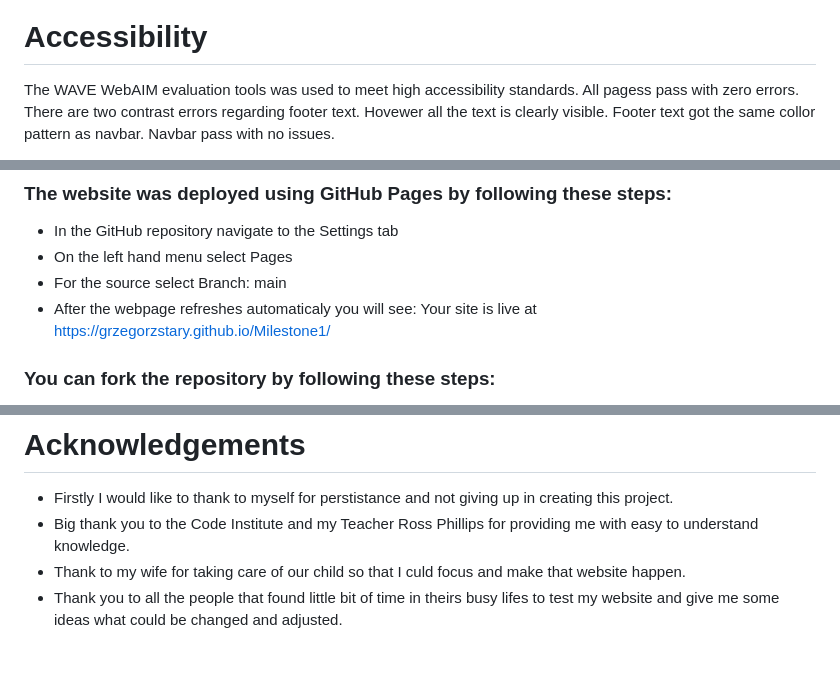
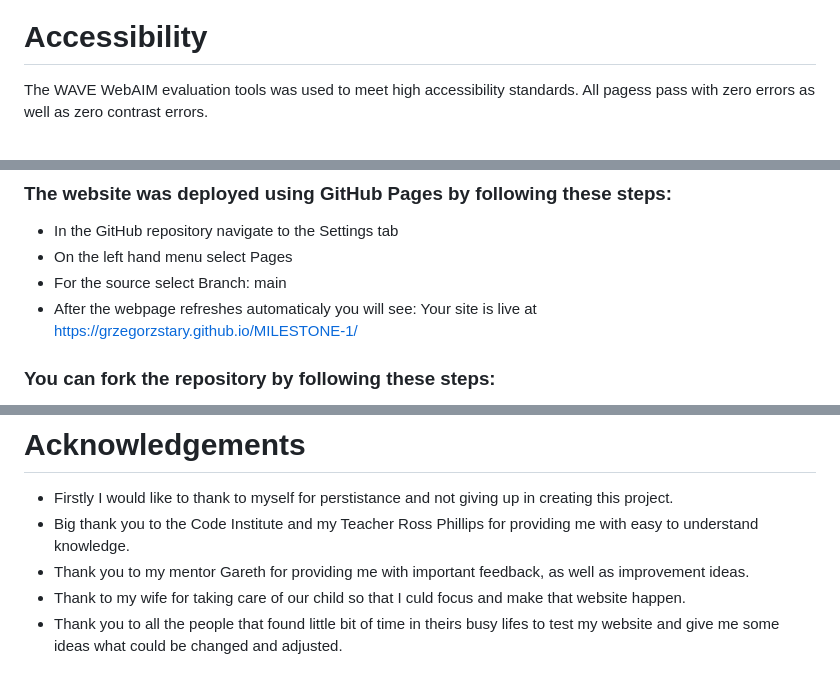
Before and after one commit to GrzegorzStary/MILESTONE-1, a Markdown page: README.md, 3 parts joined by grey strips. GitHub-like rendering.

```diff
--- a/README.md
+++ b/README.md
@@ -270,8 +270,5 @@ WARNING:
 ![Warning](readme/CSS_WARNING.png)
 
 # Accessibility
-The WAVE WebAIM evaluation tools was used to meet high accessibility standards. All pagess pass with zero errors.
-There are two contrast errors regarding footer text. Hovewer all the text is clearly visible.
-Footer text got the same collor pattern as navbar.
-Navbar pass with no issues.
+The WAVE WebAIM evaluation tools was used to meet high accessibility standards. All pagess pass with zero errors as well as zero contrast errors.
 
@@ -468,7 +466,7 @@ In the future, i would like to add the following features:
 - In the GitHub repository navigate to the Settings tab
 - On the left hand menu select Pages
 - For the source select Branch: main
-- After the webpage refreshes automaticaly you will see: Your site is live at https://grzegorzstary.github.io/Milestone1/
+- After the webpage refreshes automaticaly you will see: Your site is live at https://grzegorzstary.github.io/MILESTONE-1/
 
 ### You can fork the repository by following these steps:
 
@@ -497,5 +495,6 @@ In the future, i would like to add the following features:
 
 - Firstly I would like to thank to myself for perstistance and not giving up in creating this project.
 - Big thank you to the Code Institute and my Teacher Ross Phillips for providing me with easy to understand knowledge.
+- Thank you to my mentor Gareth for providing me with important feedback, as well as improvement ideas.
 - Thank to my wife for taking care of our child so that I culd focus and make that website happen.
 - Thank you to all the people that found little bit of time in theirs busy lifes to test my website and give me some ideas what could be changed and adjusted.
```
Also changed, not shown: other parts of README.md (+10 -9 lines).
